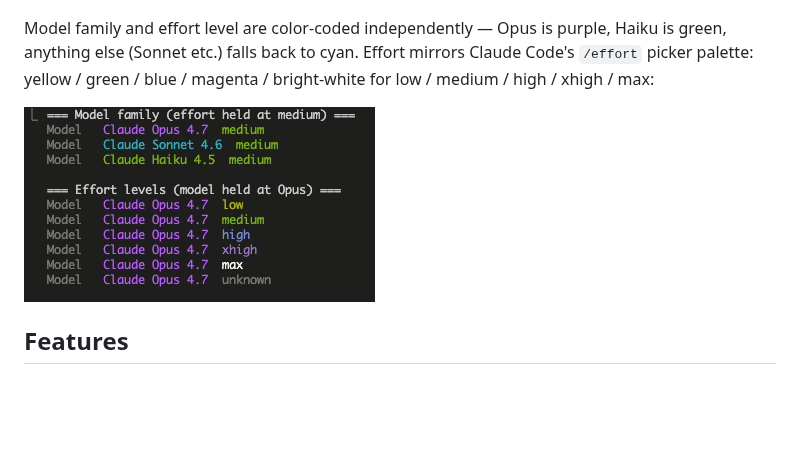
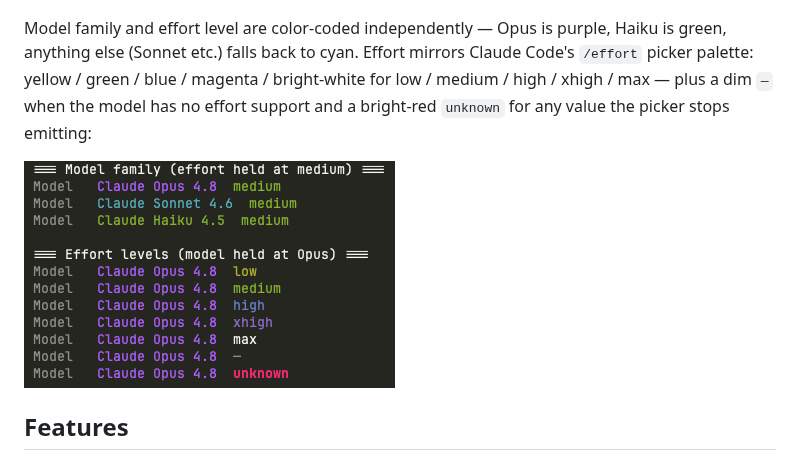
Before and after one commit to howar31/claude-statusline, a Markdown page: README.md, the part around the change. Drawn GitHub-style; pictures changed too: docs/model-effort-colors.png; blank space fills up the shorter version.

Commit message:
docs: refresh effort swatch image for new states and Opus 4.8
Regenerate the model/effort color swatch to match the shipped behavior:
Opus 4.8 in the model-family rows, plus the new dim em-dash (model has no
effort support) and bright-red "unknown" (unmapped value) effort states.
Update the README caption to describe both new states.

Co-Authored-By: Claude Opus 4.8 (1M context) <noreply@anthropic.com>

```diff
--- a/README.md
+++ b/README.md
@@ -25,7 +25,7 @@ The 5h / 7d limit bars use a similar gradient but with later waypoints (white at
 
 ![Limit bar color gradient from 5% to 100%](docs/limit-bar-gradient.png)
 
-Model family and effort level are color-coded independently — Opus is purple, Haiku is green, anything else (Sonnet etc.) falls back to cyan. Effort mirrors Claude Code's `/effort` picker palette: yellow / green / blue / magenta / bright-white for low / medium / high / xhigh / max:
+Model family and effort level are color-coded independently — Opus is purple, Haiku is green, anything else (Sonnet etc.) falls back to cyan. Effort mirrors Claude Code's `/effort` picker palette: yellow / green / blue / magenta / bright-white for low / medium / high / xhigh / max — plus a dim `—` when the model has no effort support and a bright-red `unknown` for any value the picker stops emitting:
 
 ![Model family and effort level color swatches](docs/model-effort-colors.png)
 
```
